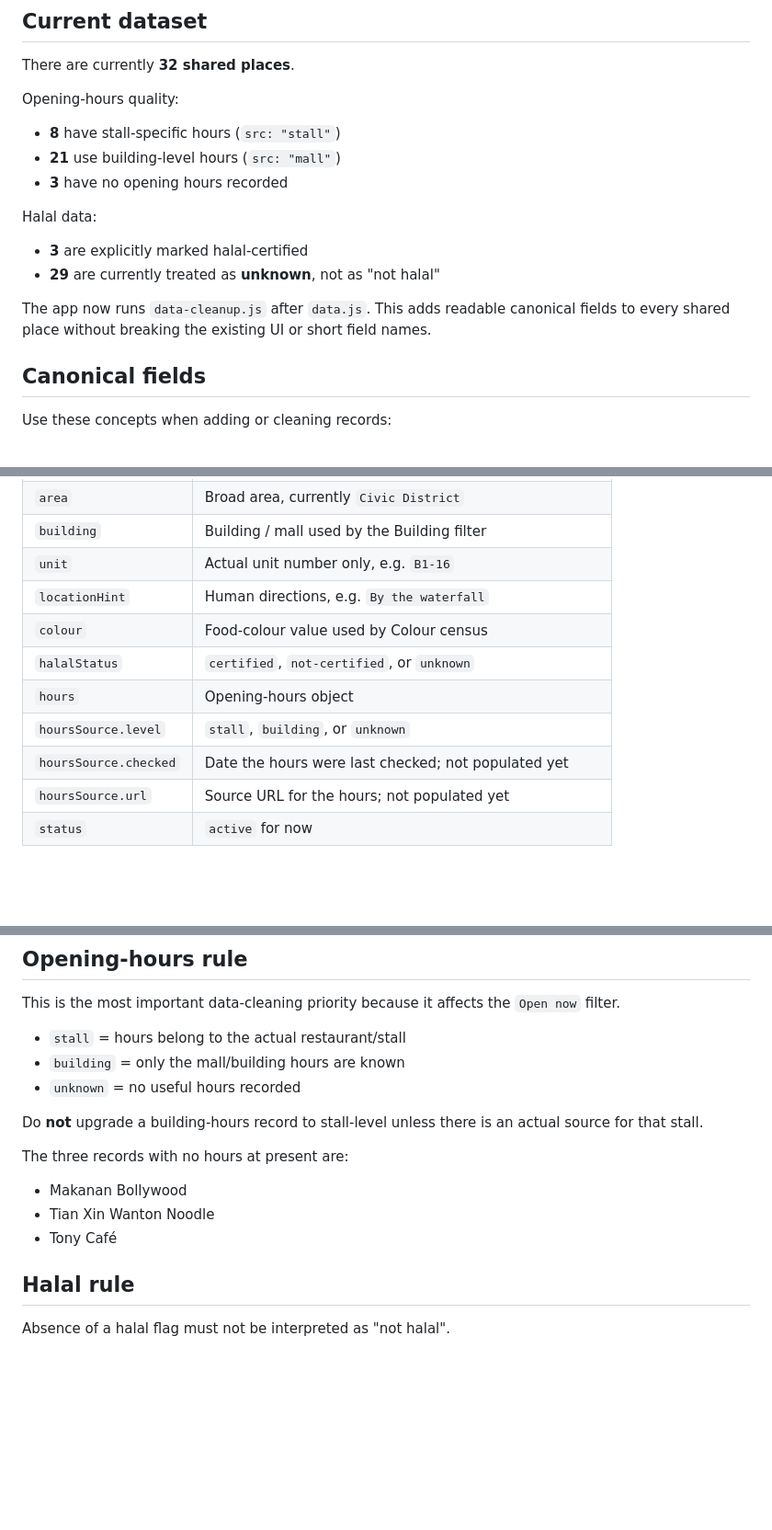
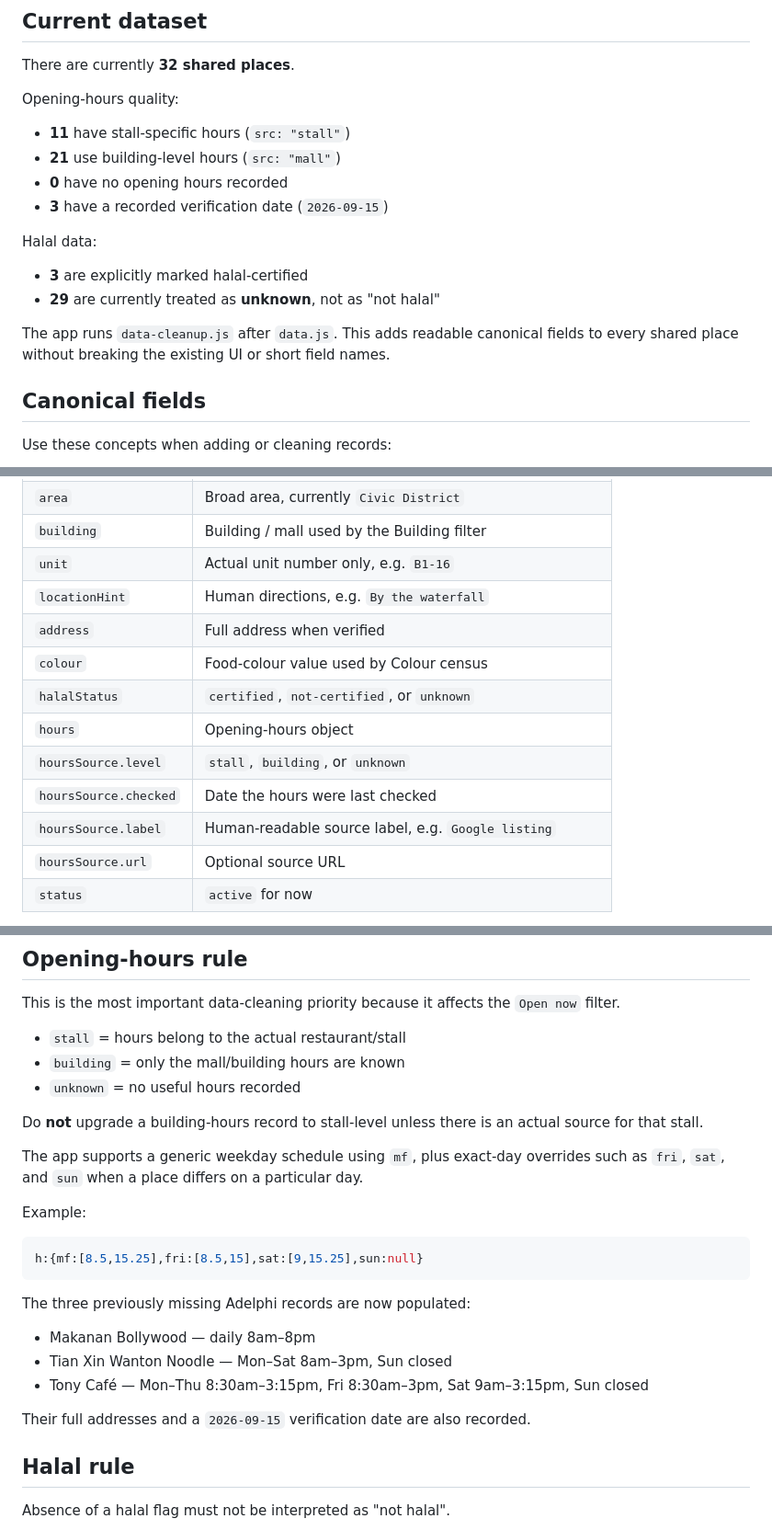
Before and after one commit to fungenxi/eat-what, a Markdown page: DATA_GUIDE.md, 3 parts joined by grey strips. Shown at 92% size. Drawn GitHub-style; blank space fills up the shorter version.

Commit message:
Update data guide after Adelphi hours cleanup

````diff
--- a/DATA_GUIDE.md
+++ b/DATA_GUIDE.md
@@ -8,16 +8,17 @@ There are currently **32 shared places**.
 
 Opening-hours quality:
 
-- **8** have stall-specific hours (`src: "stall"`)
+- **11** have stall-specific hours (`src: "stall"`)
 - **21** use building-level hours (`src: "mall"`)
-- **3** have no opening hours recorded
+- **0** have no opening hours recorded
+- **3** have a recorded verification date (`2026-09-15`)
 
 Halal data:
 
 - **3** are explicitly marked halal-certified
 - **29** are currently treated as **unknown**, not as "not halal"
 
-The app now runs `data-cleanup.js` after `data.js`. This adds readable canonical fields to every shared place without breaking the existing UI or short field names.
+The app runs `data-cleanup.js` after `data.js`. This adds readable canonical fields to every shared place without breaking the existing UI or short field names.
 
 ## Canonical fields
 
@@ -34,12 +35,14 @@ Use these concepts when adding or cleaning records:
 | `building` | Building / mall used by the Building filter |
 | `unit` | Actual unit number only, e.g. `B1-16` |
 | `locationHint` | Human directions, e.g. `By the waterfall` |
+| `address` | Full address when verified |
 | `colour` | Food-colour value used by Colour census |
 | `halalStatus` | `certified`, `not-certified`, or `unknown` |
 | `hours` | Opening-hours object |
 | `hoursSource.level` | `stall`, `building`, or `unknown` |
-| `hoursSource.checked` | Date the hours were last checked; not populated yet |
-| `hoursSource.url` | Source URL for the hours; not populated yet |
+| `hoursSource.checked` | Date the hours were last checked |
+| `hoursSource.label` | Human-readable source label, e.g. `Google listing` |
+| `hoursSource.url` | Optional source URL |
 | `status` | `active` for now |
 
 The existing short fields (`n`, `c`, `p`, `l`, `w`, `col`, `h`, `src`) remain in `data.js` because the current UI uses them. `data-cleanup.js` derives the canonical fields so feature work can gradually move to clearer names without a risky rewrite.
@@ -79,11 +82,21 @@ This is the most important data-cleaning priority because it affects the `Open n
 
 Do **not** upgrade a building-hours record to stall-level unless there is an actual source for that stall.
 
-The three records with no hours at present are:
+The app supports a generic weekday schedule using `mf`, plus exact-day overrides such as `fri`, `sat`, and `sun` when a place differs on a particular day.
 
-- Makanan Bollywood
-- Tian Xin Wanton Noodle
-- Tony Café
+Example:
+
+```js
+h:{mf:[8.5,15.25],fri:[8.5,15],sat:[9,15.25],sun:null}
+```
+
+The three previously missing Adelphi records are now populated:
+
+- Makanan Bollywood — daily 8am–8pm
+- Tian Xin Wanton Noodle — Mon–Sat 8am–3pm, Sun closed
+- Tony Café — Mon–Thu 8:30am–3:15pm, Fri 8:30am–3pm, Sat 9am–3:15pm, Sun closed
+
+Their full addresses and a `2026-09-15` verification date are also recorded.
 
 ## Halal rule
 
````
Also changed, not shown: other parts of DATA_GUIDE.md (+4 -1 lines).
